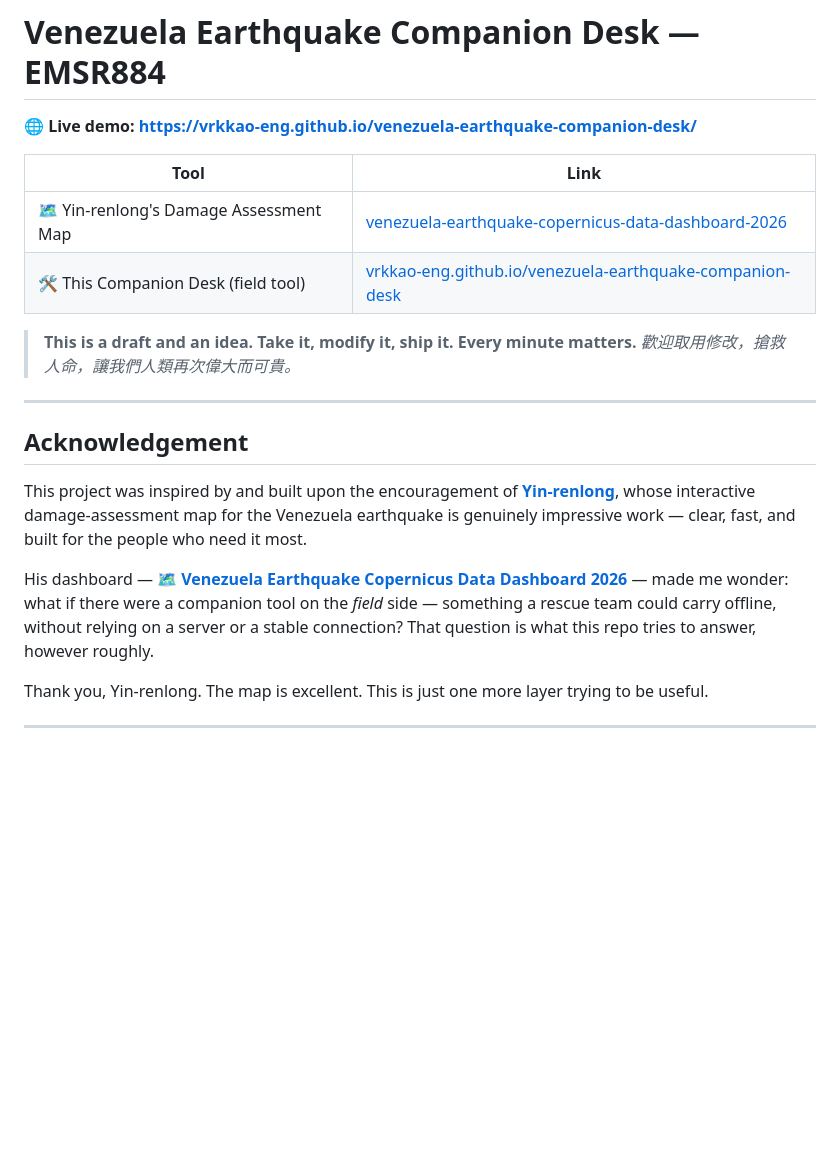
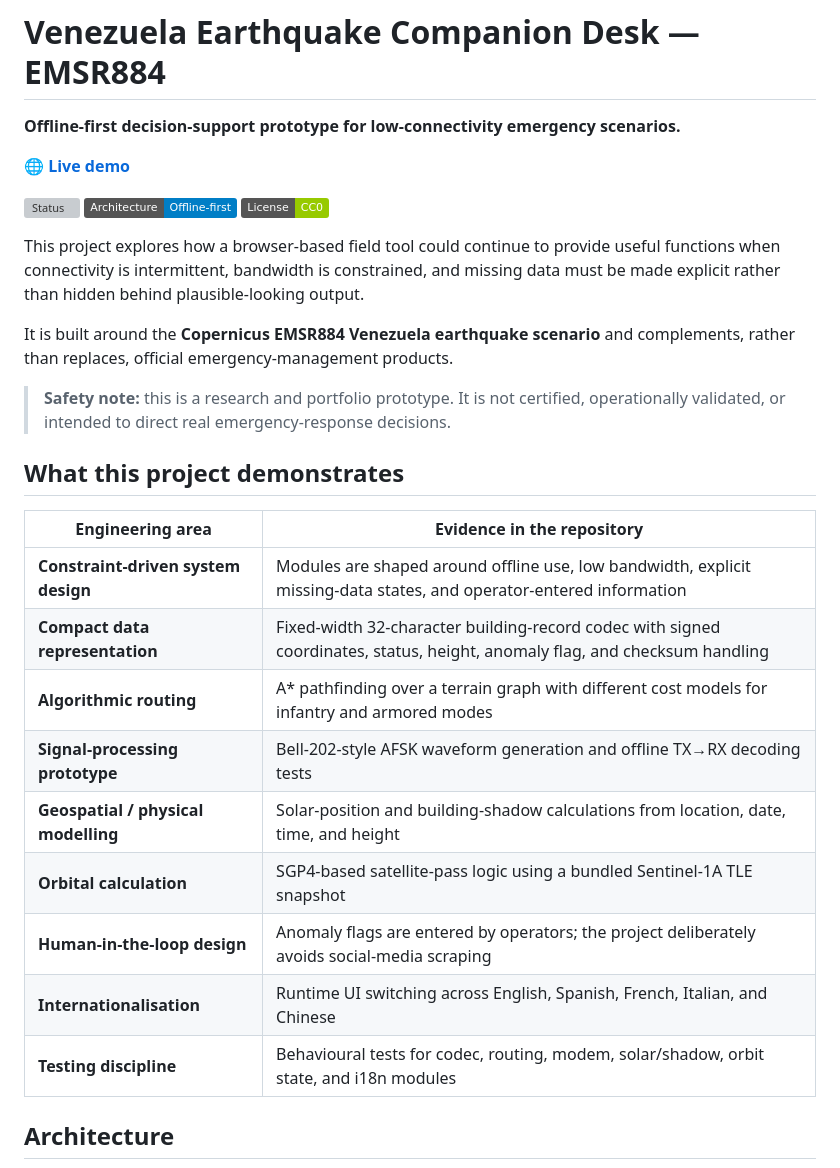
Before and after one commit to vrkkao-eng/venezuela-earthquake-companion-desk, a Markdown page: README.md, the part around one of its changes. Rendered like a GitHub page; badges without logos; blank space fills up the shorter version; grey boxes are pictures that could not be loaded.

```diff
--- a/README.md
+++ b/README.md
@@ -1,24 +1,32 @@
 # Venezuela Earthquake Companion Desk — EMSR884
 
-**🌐 Live demo: [https://vrkkao-eng.github.io/venezuela-earthquake-companion-desk/](https://vrkkao-eng.github.io/venezuela-earthquake-companion-desk/)**
+**Offline-first decision-support prototype for low-connectivity emergency scenarios.**
 
-| Tool | Link |
-|------|------|
-| 🗺️ Yin-renlong's Damage Assessment Map | [venezuela-earthquake-copernicus-data-dashboard-2026](https://yin-renlong.github.io/venezuela-earthquake-copernicus-data-dashboard-2026/?aoi=12) |
-| 🛠️ This Companion Desk (field tool) | [vrkkao-eng.github.io/venezuela-earthquake-companion-desk](https://vrkkao-eng.github.io/venezuela-earthquake-companion-desk/) |
+🌐 **[Live demo](https://vrkkao-eng.github.io/venezuela-earthquake-companion-desk/)**
 
-> **This is a draft and an idea. Take it, modify it, ship it. Every minute matters.**
-> *歡迎取用修改，搶救人命，讓我們人類再次偉大而可貴。*
+![Status](https://img.shields.io/badge/Status-Research%20%2F%20Portfolio%20Prototype-orange)
+![Architecture](https://img.shields.io/badge/Architecture-Offline--first-blue)
+![License](https://img.shields.io/badge/License-CC0-green)
 
----
+This project explores how a browser-based field tool could continue to provide useful functions when connectivity is intermittent, bandwidth is constrained, and missing data must be made explicit rather than hidden behind plausible-looking output.
 
-## Acknowledgement
+It is built around the **Copernicus EMSR884 Venezuela earthquake scenario** and complements, rather than replaces, official emergency-management products.
 
-This project was inspired by and built upon the encouragement of **[Yin-renlong](https://github.com/yin-renlong)**, whose interactive damage-assessment map for the Venezuela earthquake is genuinely impressive work — clear, fast, and built for the people who need it most.
+> **Safety note:** this is a research and portfolio prototype. It is not certified, operationally validated, or intended to direct real emergency-response decisions.
 
-His dashboard — **[🗺️ Venezuela Earthquake Copernicus Data Dashboard 2026](https://yin-renlong.github.io/venezuela-earthquake-copernicus-data-dashboard-2026/?aoi=12)** — made me wonder: what if there were a companion tool on the *field* side — something a rescue team could carry offline, without relying on a server or a stable connection? That question is what this repo tries to answer, however roughly.
+## What this project demonstrates
 
-Thank you, Yin-renlong. The map is excellent. This is just one more layer trying to be useful.
+| Engineering area | Evidence in the repository |
+| --- | --- |
+| **Constraint-driven system design** | Modules are shaped around offline use, low bandwidth, explicit missing-data states, and operator-entered information |
+| **Compact data representation** | Fixed-width 32-character building-record codec with signed coordinates, status, height, anomaly flag, and checksum handling |
+| **Algorithmic routing** | A* pathfinding over a terrain graph with different cost models for infantry and armored modes |
+| **Signal-processing prototype** | Bell-202-style AFSK waveform generation and offline TX→RX decoding tests |
+| **Geospatial / physical modelling** | Solar-position and building-shadow calculations from location, date, time, and height |
+| **Orbital calculation** | SGP4-based satellite-pass logic using a bundled Sentinel-1A TLE snapshot |
+| **Human-in-the-loop design** | Anomaly flags are entered by operators; the project deliberately avoids social-media scraping |
+| **Internationalisation** | Runtime UI switching across English, Spanish, French, Italian, and Chinese |
+| **Testing discipline** | Behavioural tests for codec, routing, modem, solar/shadow, orbit state, and i18n modules |
 
----
+## Architecture
 
```
Also changed, not shown: other parts of README.md (+107 -40 lines).
